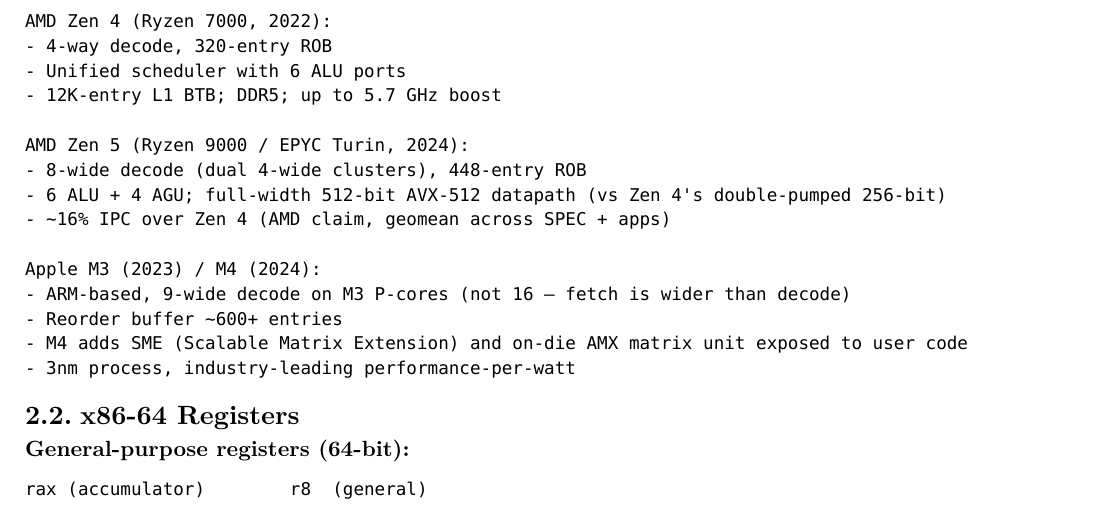
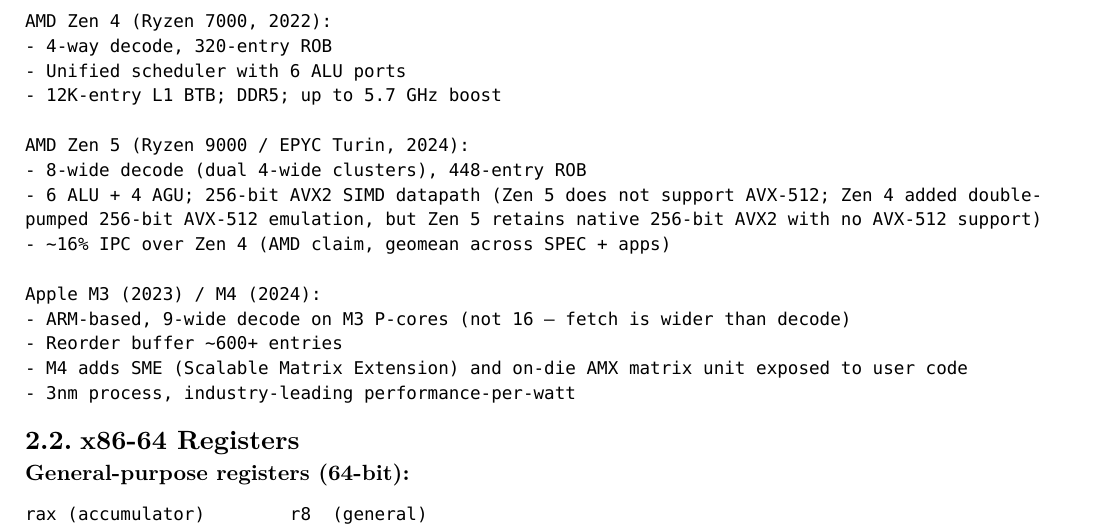
Before and after one commit to poyea/grimoire, a Typst document (cpu-architecture.typ, which reads cpu-architecture/cpu-fundamentals.typ): part of page 9 of 132, cut so that both start at the same text. Compiled offline with Typst 0.15.

Commit message:
cpu-architecture: fix incorrect Zen 5 AVX-512 claim

```diff
--- a/cpu-architecture/cpu-fundamentals.typ
+++ b/cpu-architecture/cpu-fundamentals.typ
@@ -52,7 +52,7 @@
 
 AMD Zen 5 (Ryzen 9000 / EPYC Turin, 2024):
 - 8-wide decode (dual 4-wide clusters), 448-entry ROB
-- 6 ALU + 4 AGU; full-width 512-bit AVX-512 datapath (vs Zen 4's double-pumped 256-bit)
+- 6 ALU + 4 AGU; 256-bit AVX2 SIMD datapath (Zen 5 does not support AVX-512; Zen 4 added double-pumped 256-bit AVX-512 emulation, but Zen 5 retains native 256-bit AVX2 with no AVX-512 support)
 - ~16% IPC over Zen 4 (AMD claim, geomean across SPEC + apps)
 
 Apple M3 (2023) / M4 (2024):
```
